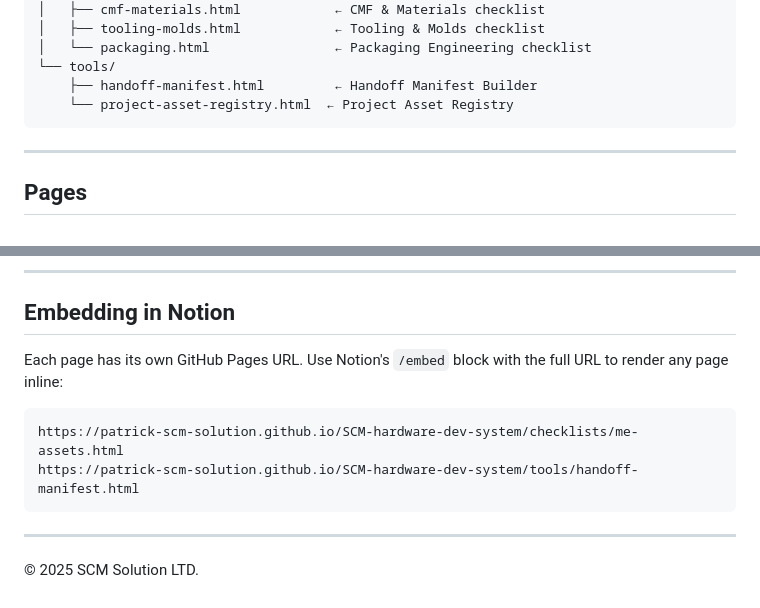
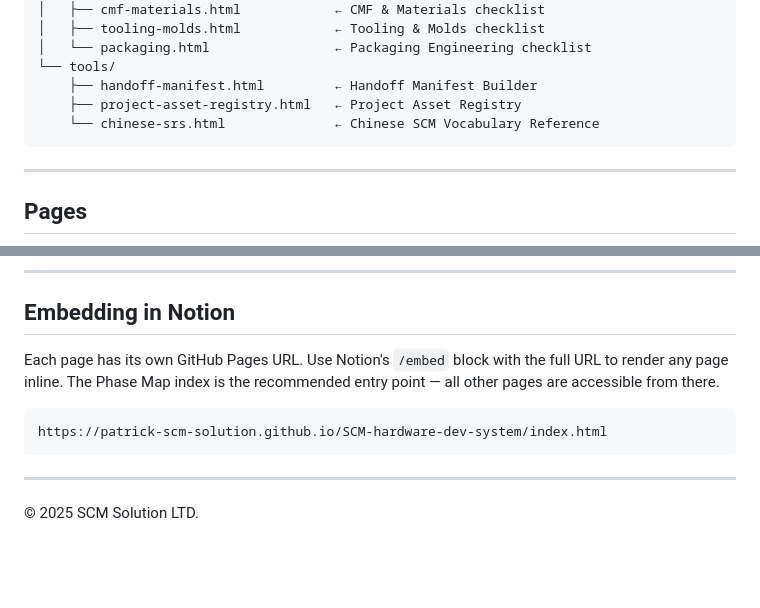
Before and after one commit to Patrick-SCM-Solution/SCM-hardware-dev-system, a Markdown page: README.md, 2 parts joined by grey strips. Rendered like a GitHub page; blank space fills up the shorter version.

````diff
--- a/README.md
+++ b/README.md
@@ -41,7 +41,8 @@ SCM-hardware-dev-system/
 │   └── packaging.html                ← Packaging Engineering checklist
 └── tools/
     ├── handoff-manifest.html         ← Handoff Manifest Builder
-    └── project-asset-registry.html  ← Project Asset Registry
+    ├── project-asset-registry.html   ← Project Asset Registry
+    └── chinese-srs.html              ← Chinese SCM Vocabulary Reference
 ```
 
 ---
@@ -150,11 +151,10 @@ Recommended folder structure per project:
 
 ## Embedding in Notion
 
-Each page has its own GitHub Pages URL. Use Notion's `/embed` block with the full URL to render any page inline:
+Each page has its own GitHub Pages URL. Use Notion's `/embed` block with the full URL to render any page inline. The Phase Map index is the recommended entry point — all other pages are accessible from there.
 
 ```
-https://patrick-scm-solution.github.io/SCM-hardware-dev-system/checklists/me-assets.html
-https://patrick-scm-solution.github.io/SCM-hardware-dev-system/tools/handoff-manifest.html
+https://patrick-scm-solution.github.io/SCM-hardware-dev-system/index.html
 ```
 
 ---
````
